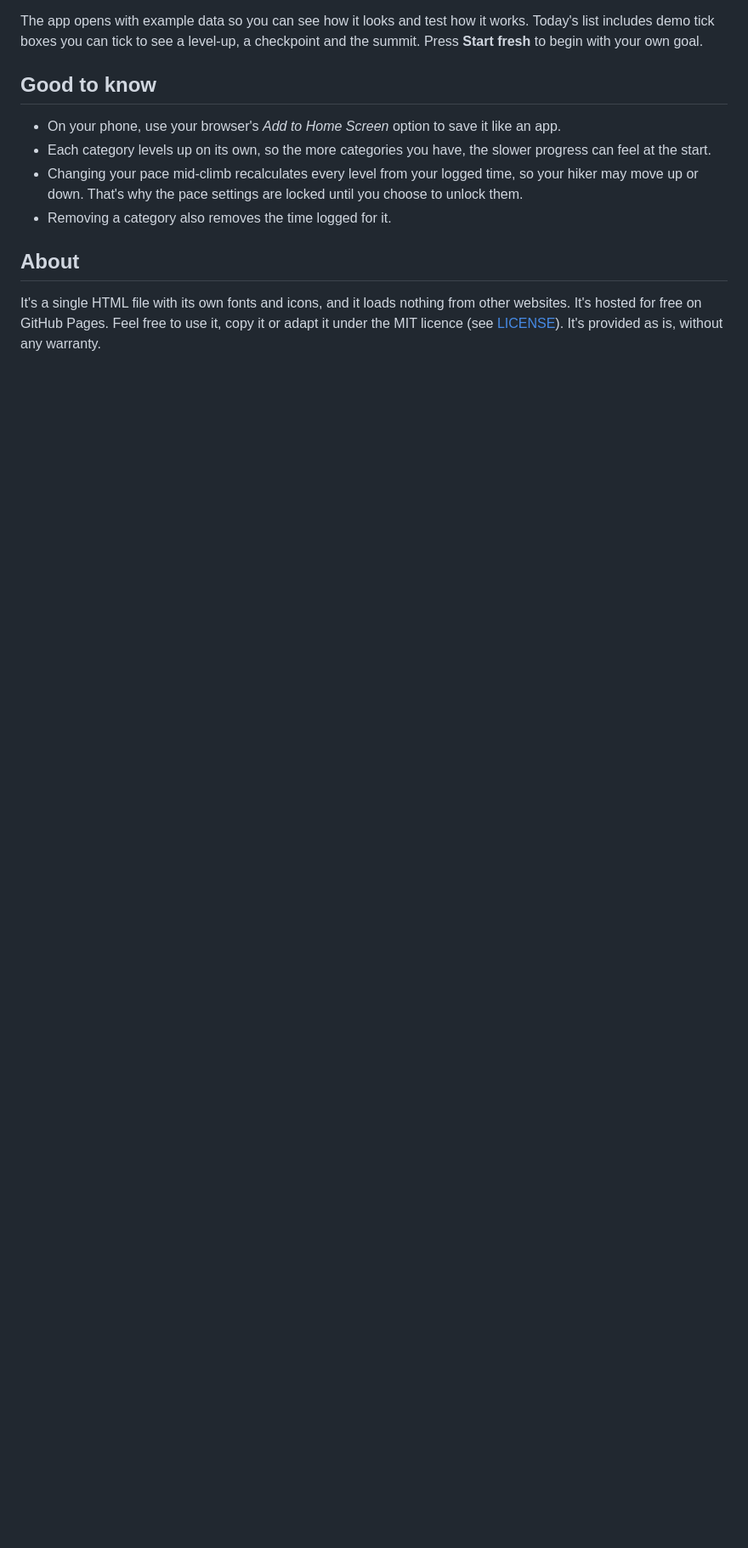
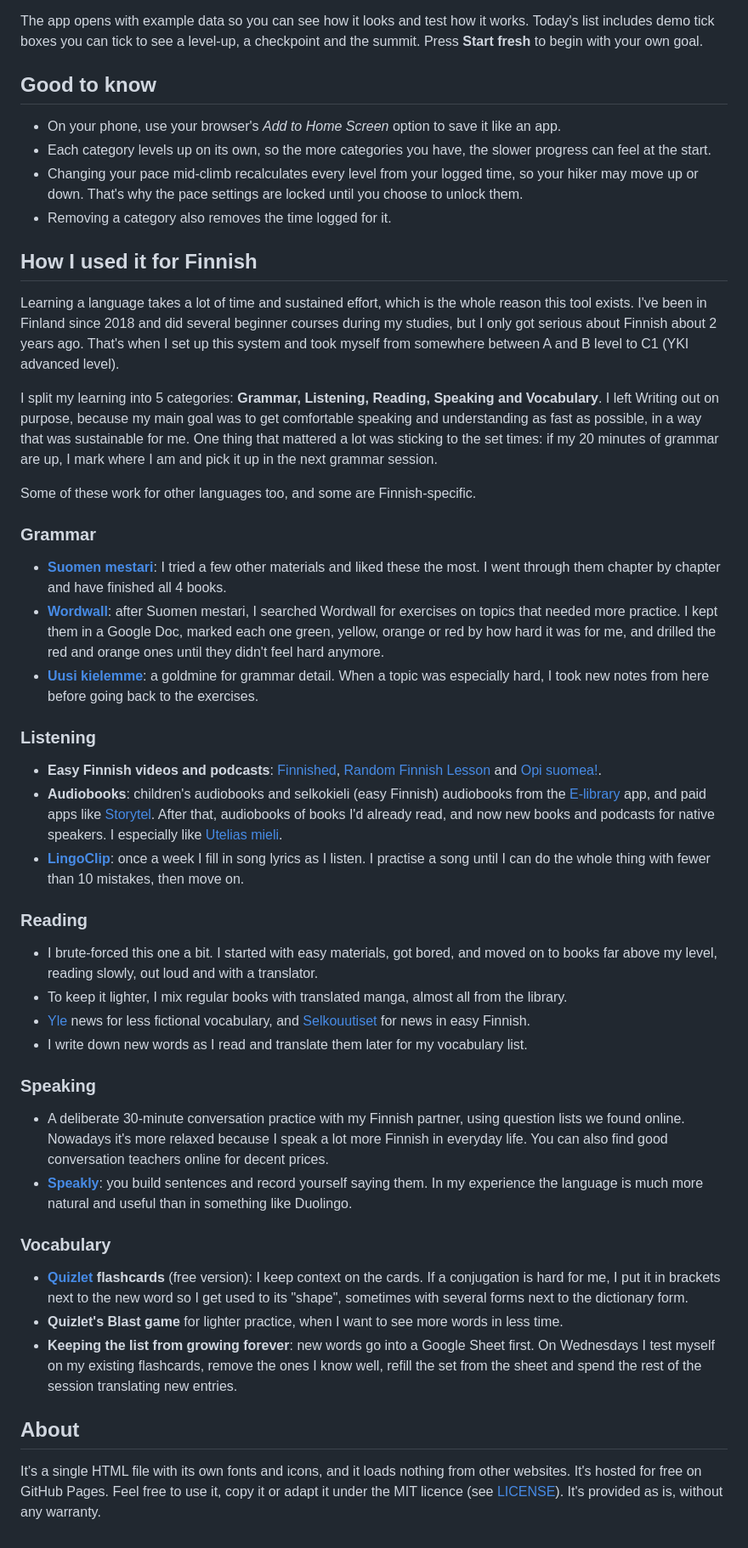
Before and after one commit to RokaVeni/goal-mountain, a Markdown page: README.md, the part around the change. Shown at 85% size. Drawn GitHub-style; blank space fills up the shorter version.

Commit message:
Add how Nika used the tracker for Finnish to the README
Co-Authored-By: Claude Opus 5.5 (1M context) <noreply@anthropic.com>
Claude-Session: https://claude.ai/code/session_012SnuxJBad3e4pgQBEu1gde

```diff
--- a/README.md
+++ b/README.md
@@ -37,6 +37,39 @@ The app opens with example data so you can see how it looks and test how it work
 - Changing your pace mid-climb recalculates every level from your logged time, so your hiker may move up or down. That's why the pace settings are locked until you choose to unlock them.
 - Removing a category also removes the time logged for it.
 
+## How I used it for Finnish
+
+Learning a language takes a lot of time and sustained effort, which is the whole reason this tool exists. I've been in Finland since 2018 and did several beginner courses during my studies, but I only got serious about Finnish about 2 years ago. That's when I set up this system and took myself from somewhere between A and B level to C1 (YKI advanced level).
+
+I split my learning into 5 categories: **Grammar, Listening, Reading, Speaking and Vocabulary**. I left Writing out on purpose, because my main goal was to get comfortable speaking and understanding as fast as possible, in a way that was sustainable for me. One thing that mattered a lot was sticking to the set times: if my 20 minutes of grammar are up, I mark where I am and pick it up in the next grammar session.
+
+Some of these work for other languages too, and some are Finnish-specific.
+
+### Grammar
+- **[Suomen mestari](https://finnlectura.fi/en/products/finnish-as-a-second-language/suomen-mestari/)**: I tried a few other materials and liked these the most. I went through them chapter by chapter and have finished all 4 books.
+- **[Wordwall](https://wordwall.net)**: after Suomen mestari, I searched Wordwall for exercises on topics that needed more practice. I kept them in a Google Doc, marked each one green, yellow, orange or red by how hard it was for me, and drilled the red and orange ones until they didn't feel hard anymore.
+- **[Uusi kielemme](https://uusikielemme.fi)**: a goldmine for grammar detail. When a topic was especially hard, I took new notes from here before going back to the exercises.
+
+### Listening
+- **Easy Finnish videos and podcasts**: [Finnished](https://www.youtube.com/@finnished), [Random Finnish Lesson](https://soundcloud.com/randomfinnishlesson) and [Opi suomea!](https://open.spotify.com/show/4sGoFvQUHdo4ND6hwjKxzj).
+- **Audiobooks**: children's audiobooks and selkokieli (easy Finnish) audiobooks from the [E-library](https://www.kansalliskirjasto.fi/en/e-library) app, and paid apps like [Storytel](https://www.storytel.com/fi). After that, audiobooks of books I'd already read, and now new books and podcasts for native speakers. I especially like [Utelias mieli](https://www.helsinki.fi/fi/ajankohtaista/podcastit/podcast-utelias-mieli).
+- **[LingoClip](https://www.lingoclip.com)**: once a week I fill in song lyrics as I listen. I practise a song until I can do the whole thing with fewer than 10 mistakes, then move on.
+
+### Reading
+- I brute-forced this one a bit. I started with easy materials, got bored, and moved on to books far above my level, reading slowly, out loud and with a translator.
+- To keep it lighter, I mix regular books with translated manga, almost all from the library.
+- [Yle](https://yle.fi) news for less fictional vocabulary, and [Selkouutiset](https://yle.fi/selkouutiset) for news in easy Finnish.
+- I write down new words as I read and translate them later for my vocabulary list.
+
+### Speaking
+- A deliberate 30-minute conversation practice with my Finnish partner, using question lists we found online. Nowadays it's more relaxed because I speak a lot more Finnish in everyday life. You can also find good conversation teachers online for decent prices.
+- **[Speakly](https://www.speakly.me)**: you build sentences and record yourself saying them. In my experience the language is much more natural and useful than in something like Duolingo.
+
+### Vocabulary
+- **[Quizlet](https://quizlet.com) flashcards** (free version): I keep context on the cards. If a conjugation is hard for me, I put it in brackets next to the new word so I get used to its "shape", sometimes with several forms next to the dictionary form.
+- **Quizlet's Blast game** for lighter practice, when I want to see more words in less time.
+- **Keeping the list from growing forever**: new words go into a Google Sheet first. On Wednesdays I test myself on my existing flashcards, remove the ones I know well, refill the set from the sheet and spend the rest of the session translating new entries.
+
 ## About
 
 It's a single HTML file with its own fonts and icons, and it loads nothing from other websites. It's hosted for free on GitHub Pages. Feel free to use it, copy it or adapt it under the MIT licence (see [LICENSE](LICENSE)). It's provided as is, without any warranty.
```
